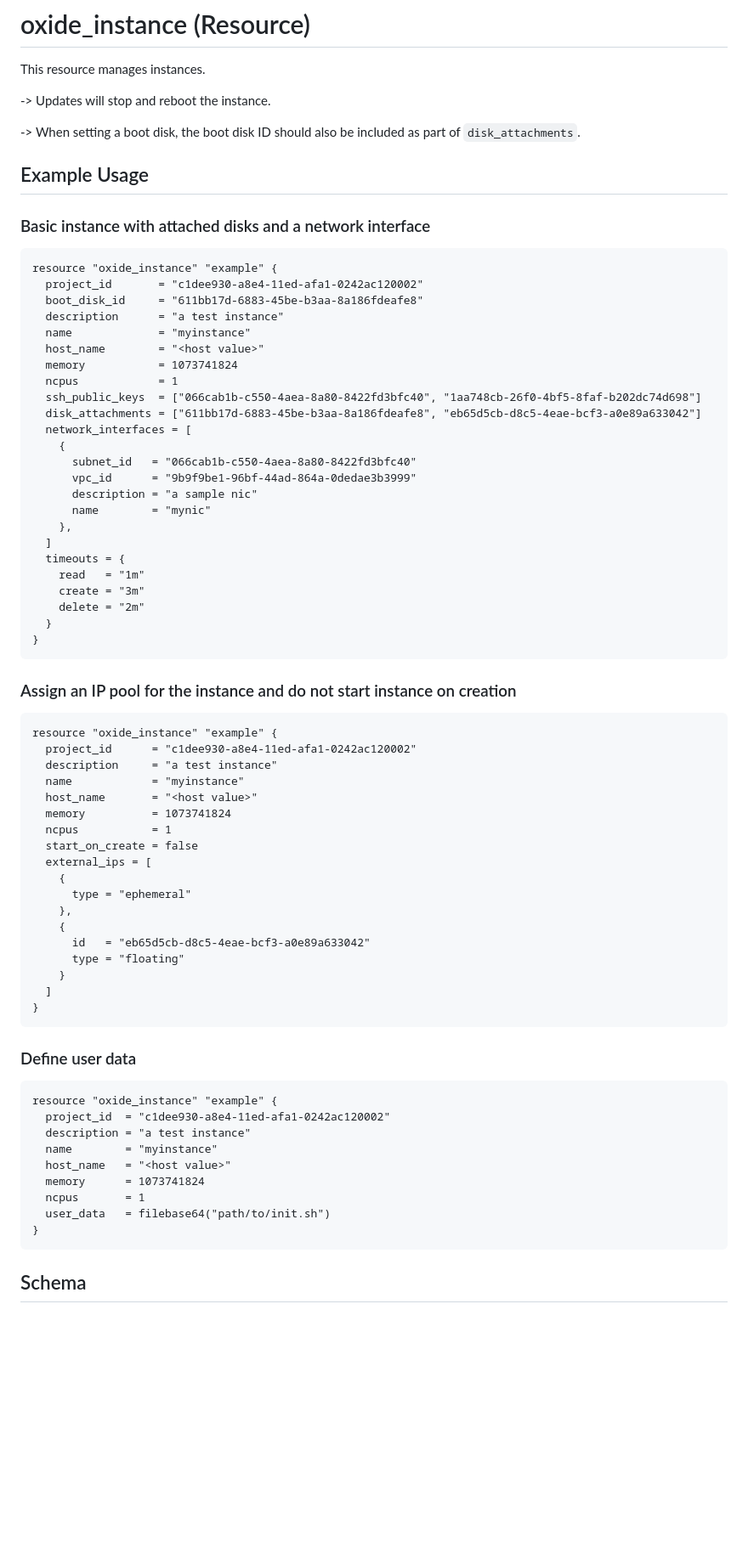
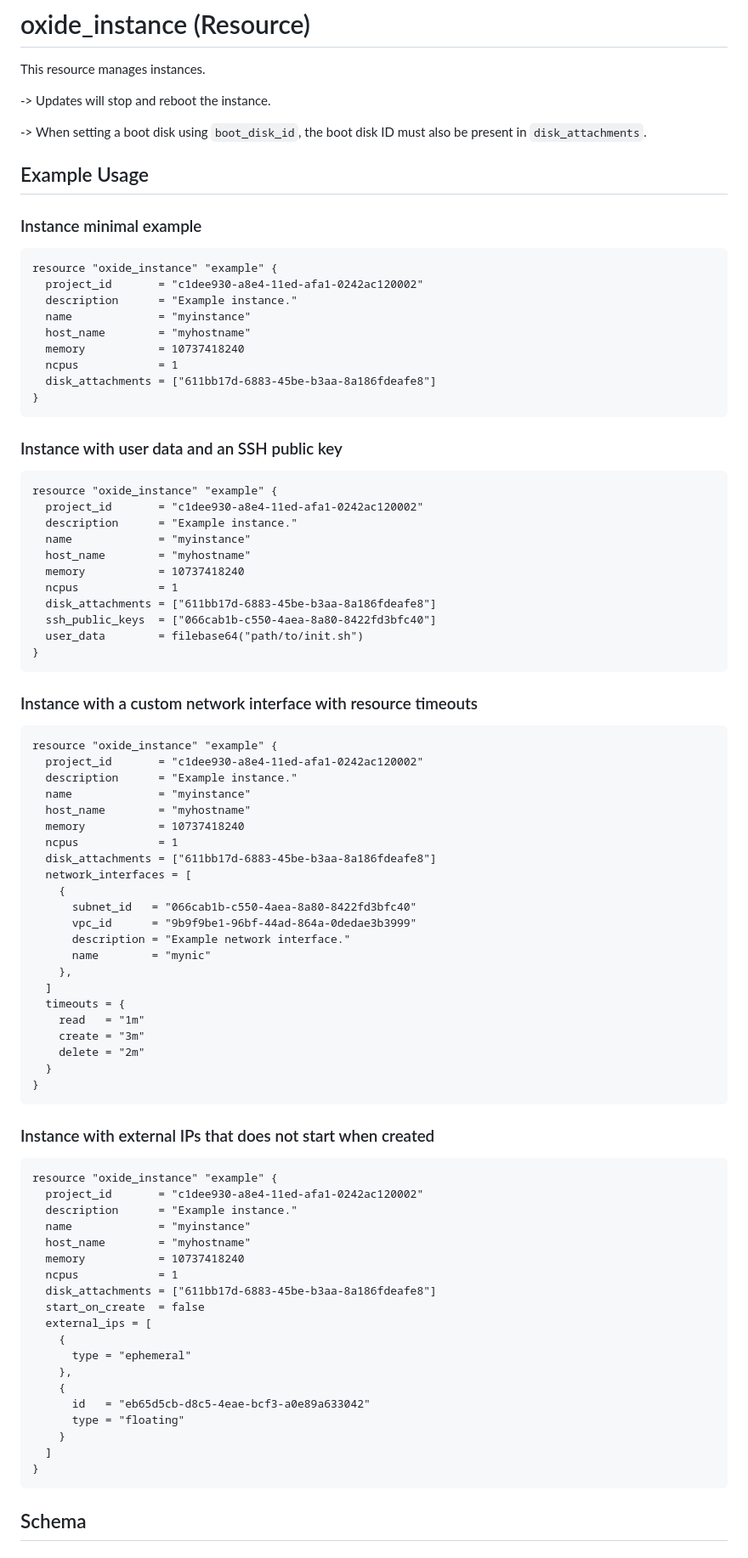
Before and after one commit to oxidecomputer/terraform-provider-oxide, a Markdown page: docs/resources/oxide_instance.md, the part around the change printed below. Shown: that part at 85% size. Rendered like a GitHub page; blank space fills up the shorter version.

Commit message:
docs: update oxide_instance resource
This patch updates the example configuration and the attribute
documentation for the `oxide_instance` resource as described in
https://github.com/oxidecomputer/terraform-provider-oxide/issues/392.

````diff
--- a/docs/resources/oxide_instance.md
+++ b/docs/resources/oxide_instance.md
@@ -8,28 +8,57 @@ This resource manages instances.
 
 -> Updates will stop and reboot the instance.
 
--> When setting a boot disk, the boot disk ID should also be included as part of `disk_attachments`.
+-> When setting a boot disk using `boot_disk_id`, the boot disk ID must also be
+present in `disk_attachments`.
 
 ## Example Usage
 
-### Basic instance with attached disks and a network interface
+### Instance minimal example
 
 ```hcl
 resource "oxide_instance" "example" {
   project_id       = "c1dee930-a8e4-11ed-afa1-0242ac120002"
-  boot_disk_id     = "611bb17d-6883-45be-b3aa-8a186fdeafe8"
-  description      = "a test instance"
+  description      = "Example instance."
   name             = "myinstance"
-  host_name        = "<host value>"
-  memory           = 1073741824
+  host_name        = "myhostname"
+  memory           = 10737418240
   ncpus            = 1
-  ssh_public_keys  = ["066cab1b-c550-4aea-8a80-8422fd3bfc40", "1aa748cb-26f0-4bf5-8faf-b202dc74d698"]
-  disk_attachments = ["611bb17d-6883-45be-b3aa-8a186fdeafe8", "eb65d5cb-d8c5-4eae-bcf3-a0e89a633042"]
+  disk_attachments = ["611bb17d-6883-45be-b3aa-8a186fdeafe8"]
+}
+```
+
+### Instance with user data and an SSH public key
+
+```hcl
+resource "oxide_instance" "example" {
+  project_id       = "c1dee930-a8e4-11ed-afa1-0242ac120002"
+  description      = "Example instance."
+  name             = "myinstance"
+  host_name        = "myhostname"
+  memory           = 10737418240
+  ncpus            = 1
+  disk_attachments = ["611bb17d-6883-45be-b3aa-8a186fdeafe8"]
+  ssh_public_keys  = ["066cab1b-c550-4aea-8a80-8422fd3bfc40"]
+  user_data        = filebase64("path/to/init.sh")
+}
+```
+
+### Instance with a custom network interface with resource timeouts
+
+```hcl
+resource "oxide_instance" "example" {
+  project_id       = "c1dee930-a8e4-11ed-afa1-0242ac120002"
+  description      = "Example instance."
+  name             = "myinstance"
+  host_name        = "myhostname"
+  memory           = 10737418240
+  ncpus            = 1
+  disk_attachments = ["611bb17d-6883-45be-b3aa-8a186fdeafe8"]
   network_interfaces = [
     {
       subnet_id   = "066cab1b-c550-4aea-8a80-8422fd3bfc40"
       vpc_id      = "9b9f9be1-96bf-44ad-864a-0dedae3b3999"
-      description = "a sample nic"
+      description = "Example network interface."
       name        = "mynic"
     },
   ]
@@ -41,17 +70,18 @@ resource "oxide_instance" "example" {
 }
 ```
 
-### Assign an IP pool for the instance and do not start instance on creation
+### Instance with external IPs that does not start when created
 
 ```hcl
 resource "oxide_instance" "example" {
-  project_id      = "c1dee930-a8e4-11ed-afa1-0242ac120002"
-  description     = "a test instance"
-  name            = "myinstance"
-  host_name       = "<host value>"
-  memory          = 1073741824
-  ncpus           = 1
-  start_on_create = false
+  project_id       = "c1dee930-a8e4-11ed-afa1-0242ac120002"
+  description      = "Example instance."
+  name             = "myinstance"
+  host_name        = "myhostname"
+  memory           = 10737418240
+  ncpus            = 1
+  disk_attachments = ["611bb17d-6883-45be-b3aa-8a186fdeafe8"]
+  start_on_create  = false
   external_ips = [
     {
       type = "ephemeral"
@@ -64,20 +94,6 @@ resource "oxide_instance" "example" {
 }
 ```
 
-### Define user data
-
-```hcl
-resource "oxide_instance" "example" {
-  project_id  = "c1dee930-a8e4-11ed-afa1-0242ac120002"
-  description = "a test instance"
-  name        = "myinstance"
-  host_name   = "<host value>"
-  memory      = 1073741824
-  ncpus       = 1
-  user_data   = filebase64("path/to/init.sh")
-}
-```
-
 ## Schema
 
 ### Required
````
Also changed, not shown: other parts of docs/resources/oxide_instance.md (+11 -11 lines).
